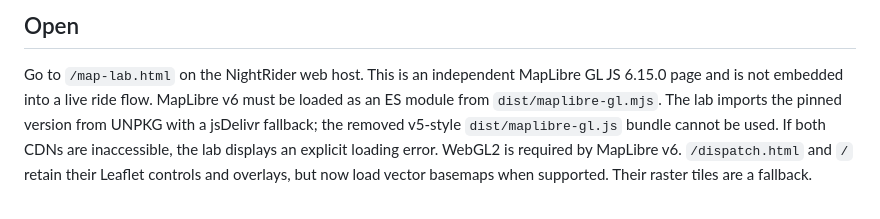
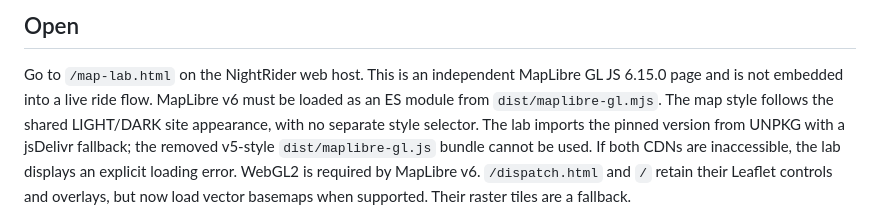
Before and after one commit to snurklefurk-hub/NightRider, a Markdown page: MAP-LAB.md, the part around the change. Drawn GitHub-style.

Commit message:
Update Map Lab guide to note unified appearance selector

```diff
--- a/MAP-LAB.md
+++ b/MAP-LAB.md
@@ -9,7 +9,7 @@ has no ride actions or driver navigation.
 Go to `/map-lab.html` on the NightRider web host. This is an independent
 MapLibre GL JS 6.15.0 page and is not embedded into a live ride flow.
 MapLibre v6 must be loaded as an ES module from `dist/maplibre-gl.mjs`.
-The lab imports the pinned version from UNPKG with a jsDelivr fallback; the
+The map style follows the shared LIGHT/DARK site appearance, with no separate style selector. The lab imports the pinned version from UNPKG with a jsDelivr fallback; the
 removed v5-style `dist/maplibre-gl.js` bundle cannot be used. If both CDNs
 are inaccessible, the lab displays an explicit loading error. WebGL2 is
 required by MapLibre v6.
```
